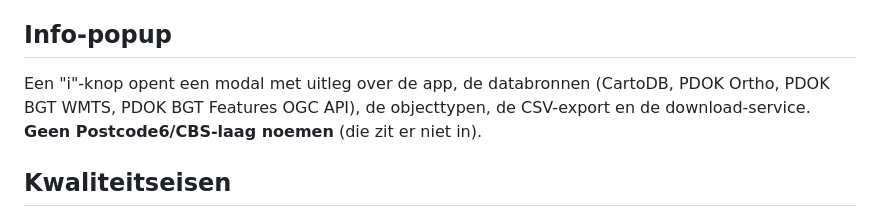
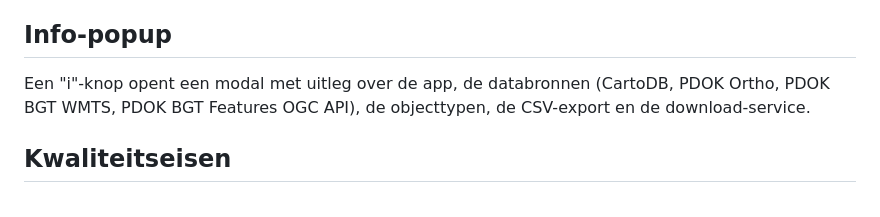
Before and after one commit to Uijtdehaag/BGT-download, a Markdown page: README.md, the part around the change. GitHub-like rendering.

Commit message:
Update info-popup to remove Postcode6/CBS layer mention
Removed mention of Postcode6/CBS layer from info-popup section.

```diff
--- a/README.md
+++ b/README.md
@@ -58,7 +58,7 @@ Exporteer de zichtbare (bronhouder-gefilterde) selectie. Kolommen = `objecttype`
 - Statusvenster met voortgangsbalk, succes (incl. "download opnieuw"-link) en foutmeldingen.
 
 ## Info-popup
-Een "i"-knop opent een modal met uitleg over de app, de databronnen (CartoDB, PDOK Ortho, PDOK BGT WMTS, PDOK BGT Features OGC API), de objecttypen, de CSV-export en de download-service. **Geen Postcode6/CBS-laag noemen** (die zit er niet in).
+Een "i"-knop opent een modal met uitleg over de app, de databronnen (CartoDB, PDOK Ortho, PDOK BGT WMTS, PDOK BGT Features OGC API), de objecttypen, de CSV-export en de download-service.
 
 ## Kwaliteitseisen
 - Robuuste error handling (try/catch) rond alle fetches; faal stil per objecttype en ga door.
```
